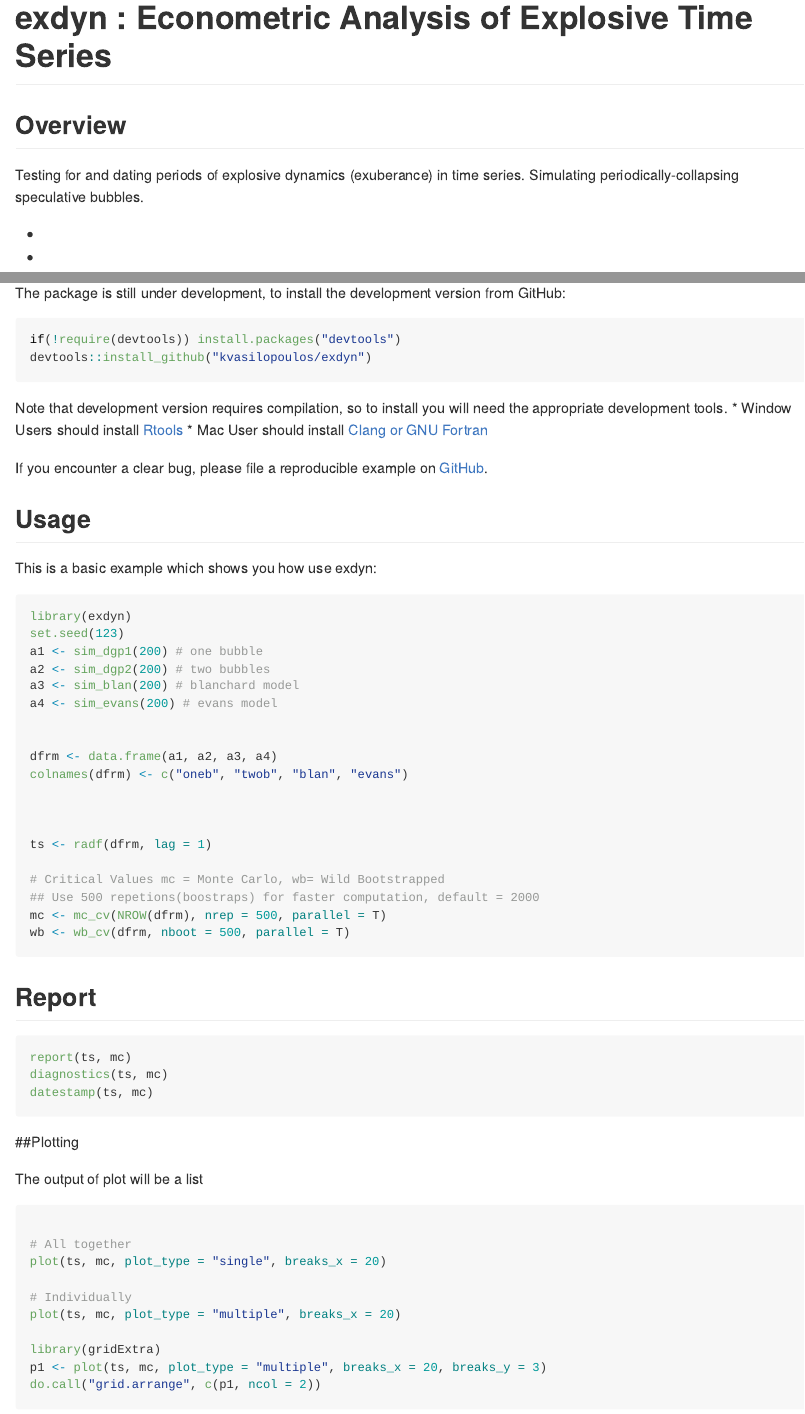
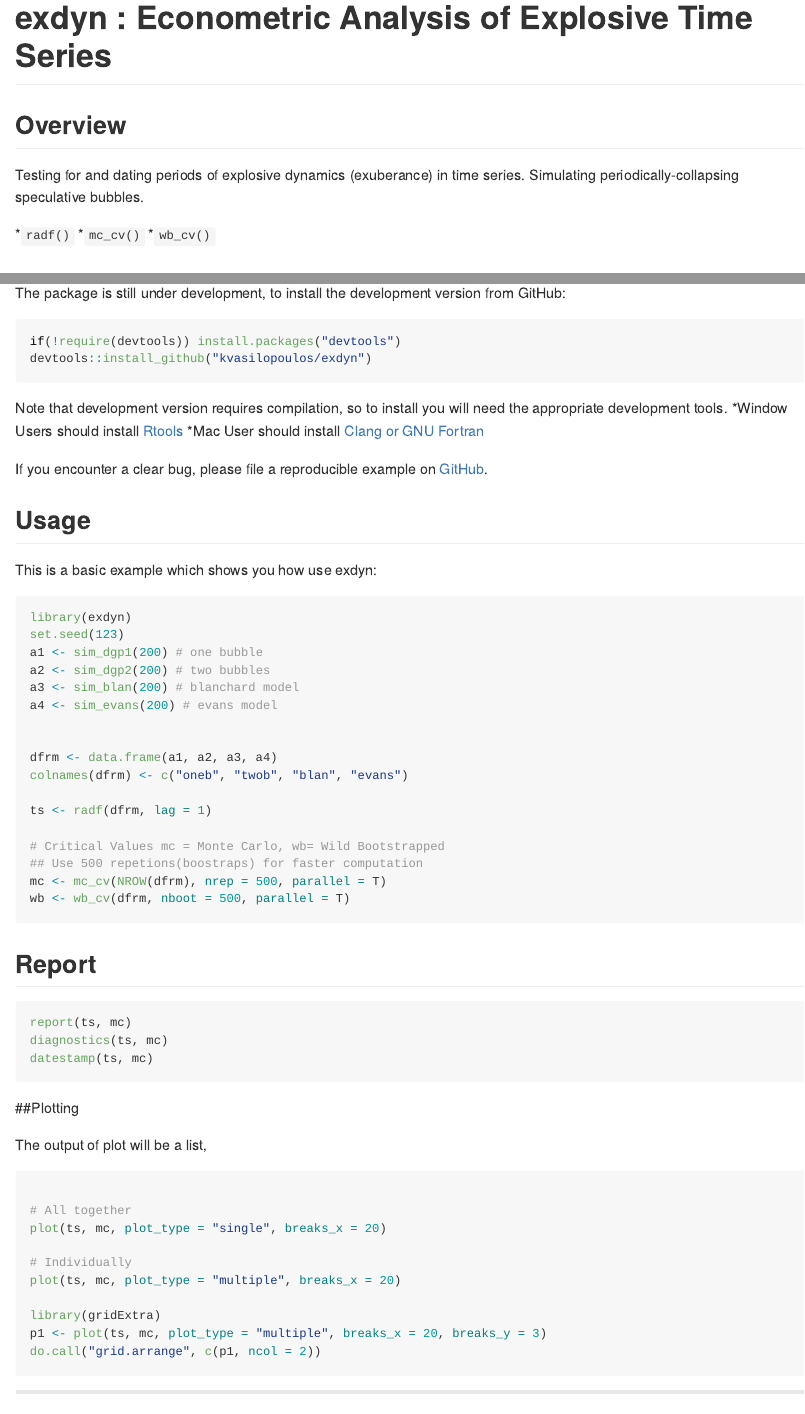
Before and after one commit to kvasilopoulos/exuber, an R Markdown document (README.Rmd): the page in a window 1100 px wide, from its top, and a second part further down, joined at a grey line. Rendered offline with R 4.5, knitr and Pandoc, with nearby package versions; badge pictures from the web are left out.

Commit message:
changed README file info

```diff
--- a/README.Rmd
+++ b/README.Rmd
@@ -1,7 +1,7 @@
 ---
 output:
-  md_document:
-    variant: gfm
+  github_document:
+    html_preview: false
 ---
 
 <!-- README.md is generated from README.Rmd. Please edit that file -->
@@ -30,9 +30,9 @@
 
 Testing for and dating periods of explosive dynamics (exuberance) in time series. Simulating periodically-collapsing speculative bubbles.
 
-*
-*
-*
+*`radf()`
+*`mc_cv()`
+*`wb_cv()`
 
 ## Installation
 
@@ -64,12 +64,10 @@
 dfrm <- data.frame(a1, a2, a3, a4)
 colnames(dfrm) <- c("oneb", "twob", "blan", "evans")
 
-
-
 ts <- radf(dfrm, lag = 1)
 
 # Critical Values mc = Monte Carlo, wb= Wild Bootstrapped
-## Use 500 repetions(boostraps) for faster computation, default = 2000
+## Use 500 repetions(boostraps) for faster computation
 mc <- mc_cv(NROW(dfrm), nrep = 500, parallel = T)
 wb <- wb_cv(dfrm, nboot = 500, parallel = T)
 
```
Also changed, not shown: README.md, README.Rmd (7 more changed lines).
